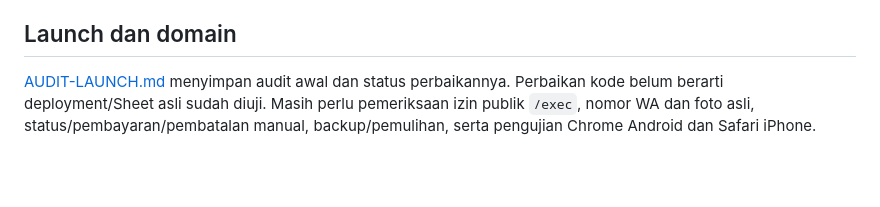
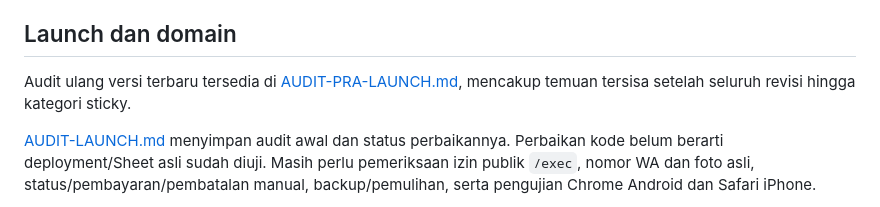
Before and after one commit to ryangptcodex/abangda-kampas, a Markdown page: README.md, the part around the change. Rendered like a GitHub page; blank space fills up the shorter version.

Commit message:
Document current pre-launch audit and remaining verified issues

```diff
--- a/README.md
+++ b/README.md
@@ -151,6 +151,8 @@ Browser tests memerlukan Chromium (`/usr/bin/chromium` atau `CHROMIUM_PATH`). De
 
 ## Launch dan domain
 
+Audit ulang versi terbaru tersedia di [AUDIT-PRA-LAUNCH.md](AUDIT-PRA-LAUNCH.md), mencakup temuan tersisa setelah seluruh revisi hingga kategori sticky.
+
 [AUDIT-LAUNCH.md](AUDIT-LAUNCH.md) menyimpan audit awal dan status perbaikannya. Perbaikan kode belum berarti deployment/Sheet asli sudah diuji. Masih perlu pemeriksaan izin publik `/exec`, nomor WA dan foto asli, status/pembayaran/pembatalan manual, backup/pemulihan, serta pengujian Chrome Android dan Safari iPhone.
 
 Apps Script tidak menyediakan custom-domain mapping langsung seperti hosting biasa. Google Sites + custom domain + embed `/exec` adalah jalur perubahan minimum bila fitur akun mendukungnya. Uji scroll, storage iframe dan WhatsApp pada domain nyata. Hosting frontend terpisah membutuhkan API/perantara pengganti `google.script.run`; memindahkan HTML saja tidak cukup. Tidak ada domain/deployment yang diubah oleh paket ini.
```
Also changed, not shown: AUDIT-PRA-LAUNCH.md (added, +146 -0 lines).
